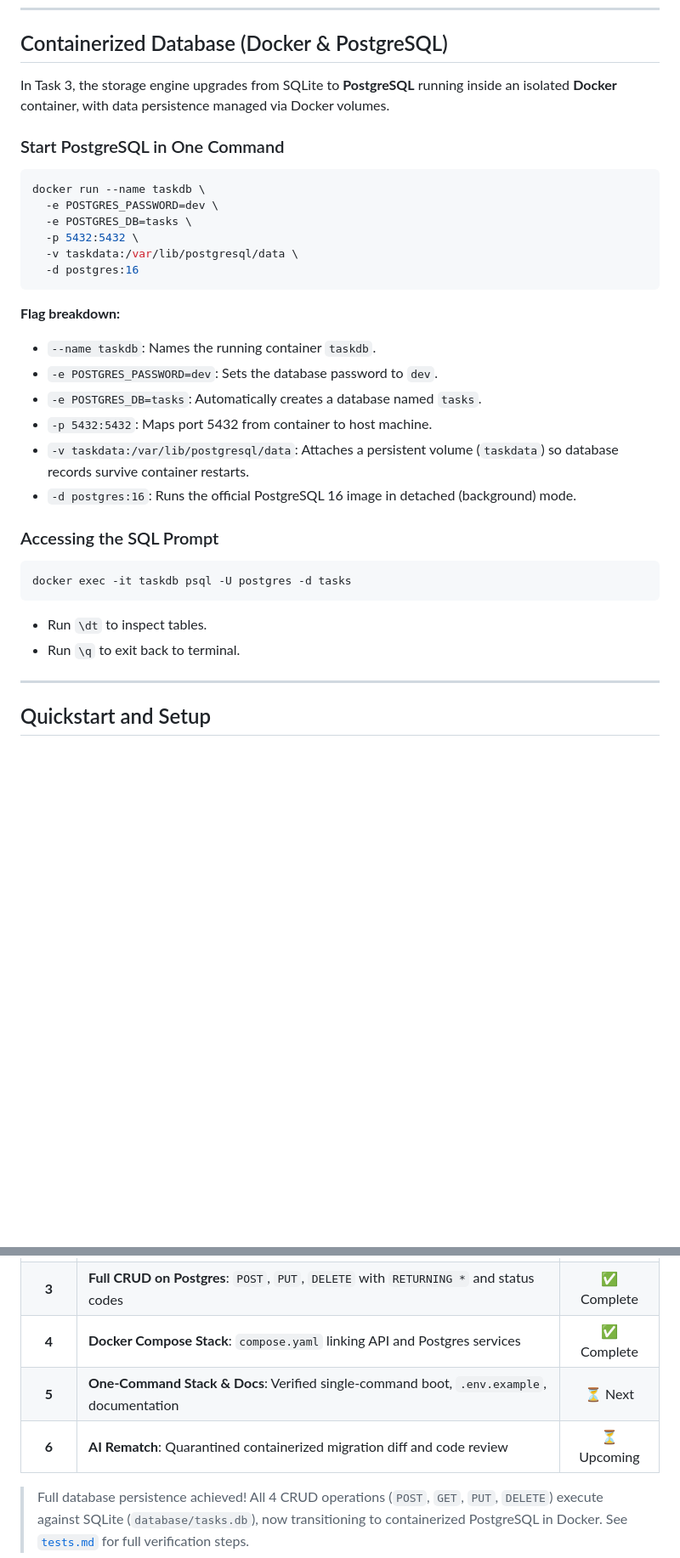
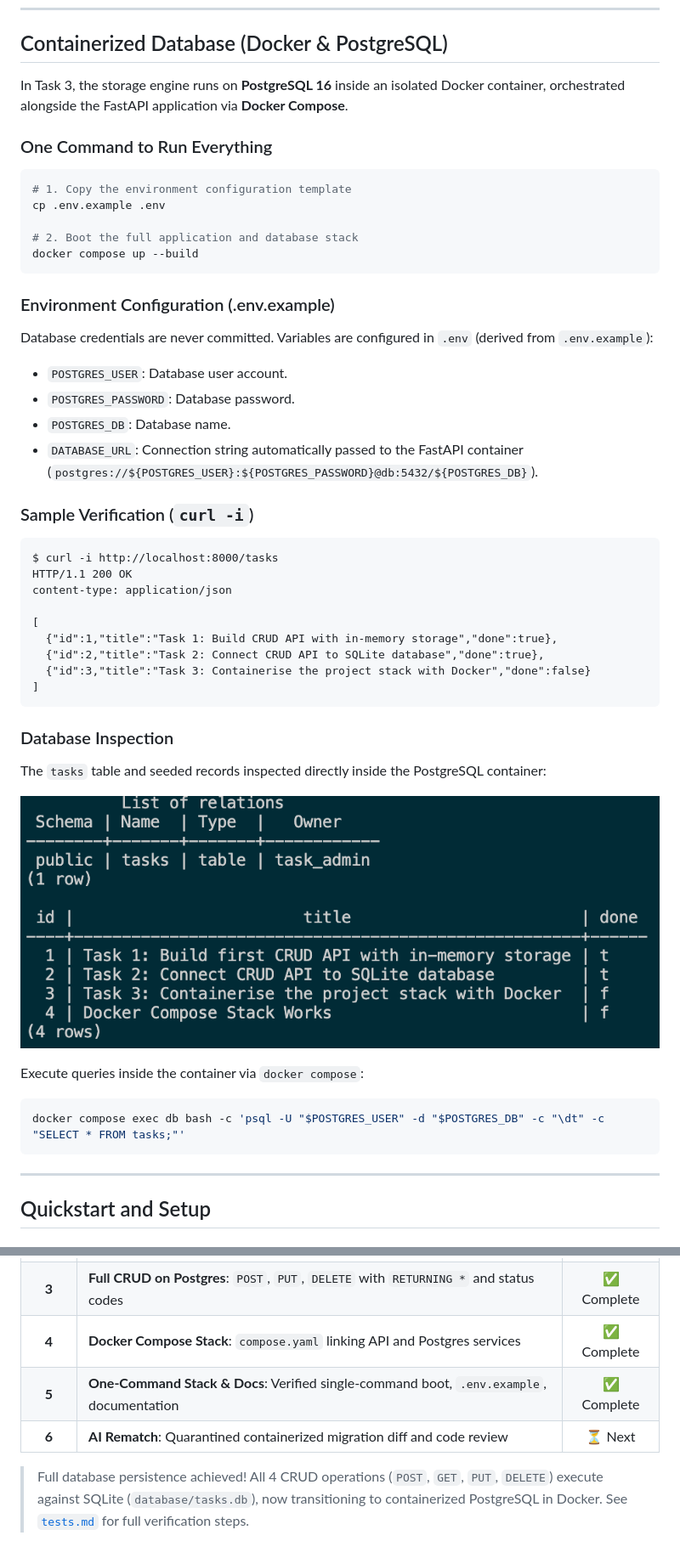
Before and after one commit to TridentifyIshaan/CRUD_API, a Markdown page: README.md, 2 parts joined by grey strips. Shown at 85% size. Drawn GitHub-style; pictures changed too: Docs/postgres_table.png (added); blank space fills up the shorter version.

Commit message:
Stage 5: one-command stack + docs

````diff
--- a/README.md
+++ b/README.md
@@ -149,32 +149,46 @@ SELECT * FROM tasks WHERE done = 1;
 
 ## Containerized Database (Docker & PostgreSQL)
 
-In Task 3, the storage engine upgrades from SQLite to **PostgreSQL** running inside an isolated **Docker** container, with data persistence managed via Docker volumes.
+In Task 3, the storage engine runs on **PostgreSQL 16** inside an isolated Docker container, orchestrated alongside the FastAPI application via **Docker Compose**.
 
-### Start PostgreSQL in One Command
+### One Command to Run Everything
 ```sh
-docker run --name taskdb \
-  -e POSTGRES_PASSWORD=dev \
-  -e POSTGRES_DB=tasks \
-  -p 5432:5432 \
-  -v taskdata:/var/lib/postgresql/data \
-  -d postgres:16
+# 1. Copy the environment configuration template
+cp .env.example .env
+
+# 2. Boot the full application and database stack
+docker compose up --build
 ```
 
-**Flag breakdown:**
-- `--name taskdb`: Names the running container `taskdb`.
-- `-e POSTGRES_PASSWORD=dev`: Sets the database password to `dev`.
-- `-e POSTGRES_DB=tasks`: Automatically creates a database named `tasks`.
-- `-p 5432:5432`: Maps port 5432 from container to host machine.
-- `-v taskdata:/var/lib/postgresql/data`: Attaches a persistent volume (`taskdata`) so database records survive container restarts.
-- `-d postgres:16`: Runs the official PostgreSQL 16 image in detached (background) mode.
+### Environment Configuration (.env.example)
+Database credentials are never committed. Variables are configured in `.env` (derived from `.env.example`):
+- `POSTGRES_USER`: Database user account.
+- `POSTGRES_PASSWORD`: Database password.
+- `POSTGRES_DB`: Database name.
+- `DATABASE_URL`: Connection string automatically passed to the FastAPI container (`postgres://${POSTGRES_USER}:${POSTGRES_PASSWORD}@db:5432/${POSTGRES_DB}`).
 
-### Accessing the SQL Prompt
+### Sample Verification (`curl -i`)
+```text
+$ curl -i http://localhost:8000/tasks
+HTTP/1.1 200 OK
+content-type: application/json
+
+[
+  {"id":1,"title":"Task 1: Build CRUD API with in-memory storage","done":true},
+  {"id":2,"title":"Task 2: Connect CRUD API to SQLite database","done":true},
+  {"id":3,"title":"Task 3: Containerise the project stack with Docker","done":false}
+]
+```
+
+### Database Inspection
+The `tasks` table and seeded records inspected directly inside the PostgreSQL container:
+
+![PostgreSQL Database Inspection](Docs/postgres_table.png)
+
+Execute queries inside the container via `docker compose`:
 ```sh
-docker exec -it taskdb psql -U postgres -d tasks
+docker compose exec db bash -c 'psql -U "$POSTGRES_USER" -d "$POSTGRES_DB" -c "\dt" -c "SELECT * FROM tasks;"'
 ```
-- Run `\dt` to inspect tables.
-- Run `\q` to exit back to terminal.
 
 ---
 
@@ -270,8 +284,8 @@ The project was delivered incrementally across 7 structured stages:
 | **2** | **Read from Postgres**: `GET /tasks` & `GET /tasks/{id}` with parameterized queries (`%s`) | ✅ Complete |
 | **3** | **Full CRUD on Postgres**: `POST`, `PUT`, `DELETE` with `RETURNING *` and status codes | ✅ Complete |
 | **4** | **Docker Compose Stack**: `compose.yaml` linking API and Postgres services | ✅ Complete |
-| **5** | **One-Command Stack & Docs**: Verified single-command boot, `.env.example`, documentation | ⏳ Next |
-| **6** | **AI Rematch**: Quarantined containerized migration diff and code review | ⏳ Upcoming |
+| **5** | **One-Command Stack & Docs**: Verified single-command boot, `.env.example`, documentation | ✅ Complete |
+| **6** | **AI Rematch**: Quarantined containerized migration diff and code review | ⏳ Next |
 
 > Full database persistence achieved! All 4 CRUD operations (`POST`, `GET`, `PUT`, `DELETE`) execute against SQLite (`database/tasks.db`), now transitioning to containerized PostgreSQL in Docker. See [`tests.md`](tests.md) for full verification steps.
 
````
Also changed, not shown: other parts of README.md (+1 -0 lines), tests.md (+30 -1 lines), 3 other files.
